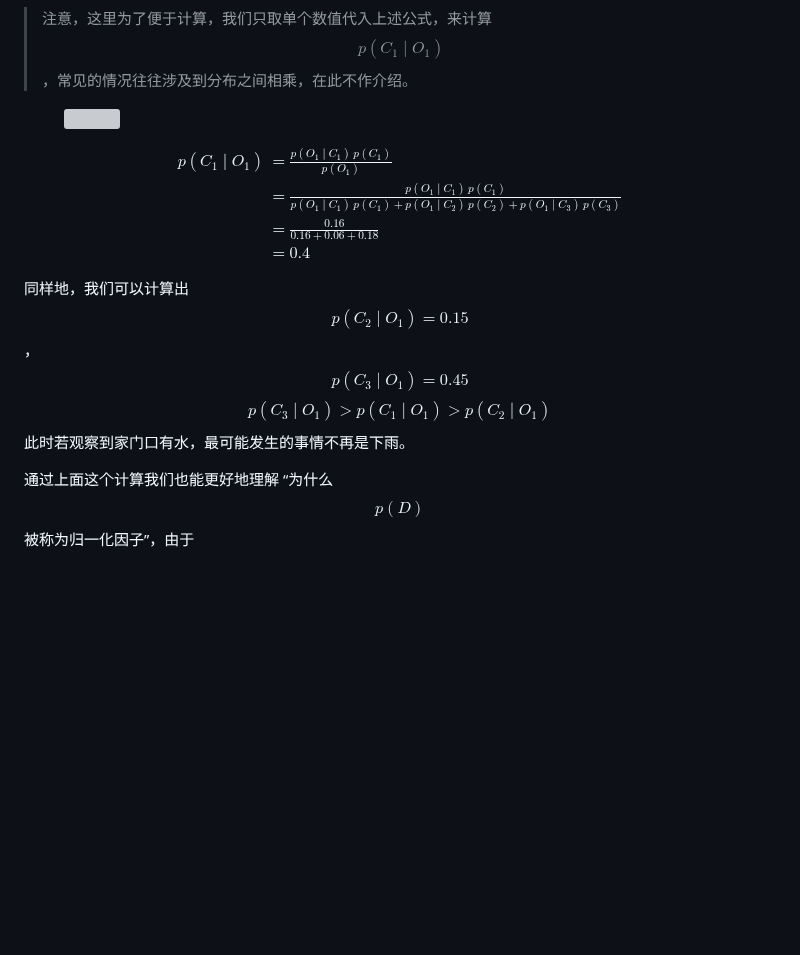
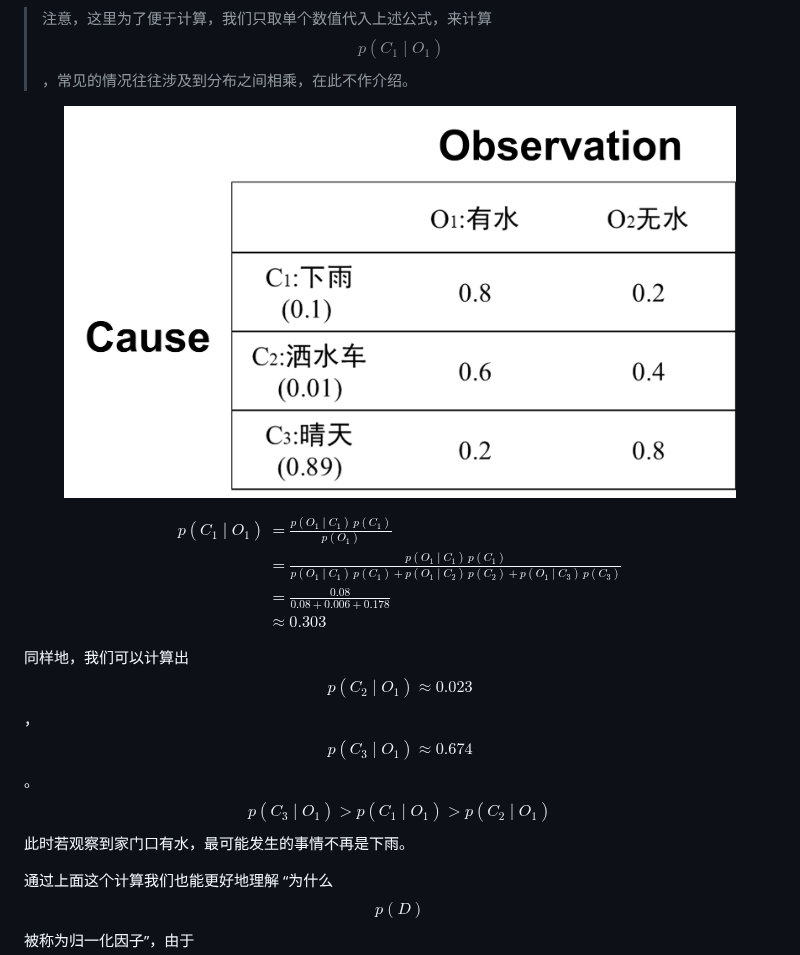
Before and after one commit to ruyuanzhang/compmodcogpsy, a Markdown page: di-san-zhang-gailtui-duan-he-bei-ye-si-li-lun/3.4-bei-ye-si-li-lun.md, the part around the change. Rendered like a GitHub page; pictures changed too: .gitbook/assets/table_05_修订_preview.png (added); blank space fills up the shorter version; grey boxes are pictures that could not be loaded.

Commit message:
GITBOOK-656: 3.4贝叶斯理论例题修改

```diff
--- a/di-san-zhang-gailtui-duan-he-bei-ye-si-li-lun/3.4-bei-ye-si-li-lun.md
+++ b/di-san-zhang-gailtui-duan-he-bei-ye-si-li-lun/3.4-bei-ye-si-li-lun.md
@@ -34,19 +34,19 @@ $$
 
 > 注意，这里为了便于计算，我们只取单个数值代入上述公式，来计算 $$p(C_1\mid O_1)$$，常见的情况往往涉及到分布之间相乘，在此不作介绍。
 
-<figure><img src="../.gitbook/assets/table_05_black_lines_4x_transparent.png" alt=""><figcaption></figcaption></figure>
+<figure><img src="../.gitbook/assets/table_05_修订_preview.png" alt=""><figcaption></figcaption></figure>
 
 $$
 \begin{aligned}
 p(C_1\mid O_1)& = \frac{p(O_1\mid C_1)\,p(C_1)}{p(O_1)}
 \\
 & = \frac{p(O_1\mid C_1)\,p(C_1) }{p(O_1\mid C_1)\,p(C_1) + p(O_1\mid C_2)\,p(C_2) + p(O_1\mid C_3)\,p(C_3)}\\
-& = \frac{0.16}{0.16+0.06+0.18}\\
-& = 0.4
+& = \frac{0.08}{0.08+0.006+0.178}\\
+& \approx 0.303
 \end{aligned}
 $$
 
-同样地，我们可以计算出 $$p(C_2\mid O_1) = 0.15$$， $$p(C_3\mid O_1) = 0.45$$$$p(C_3\mid O_1) > p(C_1\mid O_1) > p(C_2\mid O_1)$$ 此时若观察到家门口有水，最可能发生的事情不再是下雨。
+同样地，我们可以计算出 $$p(C_2\mid O_1) \approx 0.023$$， $$p(C_3\mid O_1) \approx 0.674$$。$$p(C_3\mid O_1) > p(C_1\mid O_1) > p(C_2\mid O_1)$$ 此时若观察到家门口有水，最可能发生的事情不再是下雨。
 
 通过上面这个计算我们也能更好地理解 “为什么 $$p(D)$$ 被称为归一化因子”，由于 $$p(D)$$ 是一个用来归一化的常数，且它并不受 $$\theta$$ 影响，在计算中我们常省略它。因此贝叶斯公式有时也写作：
 
```
